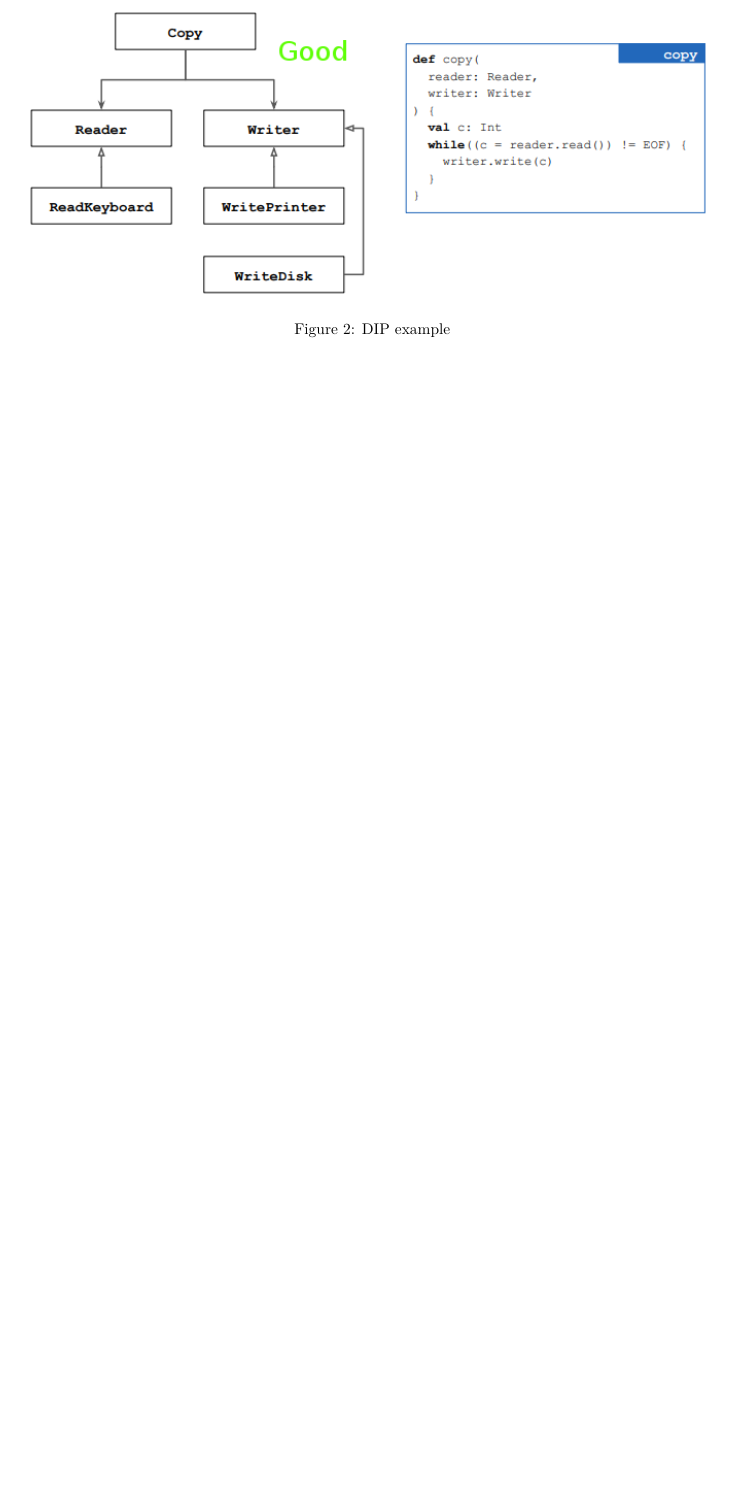
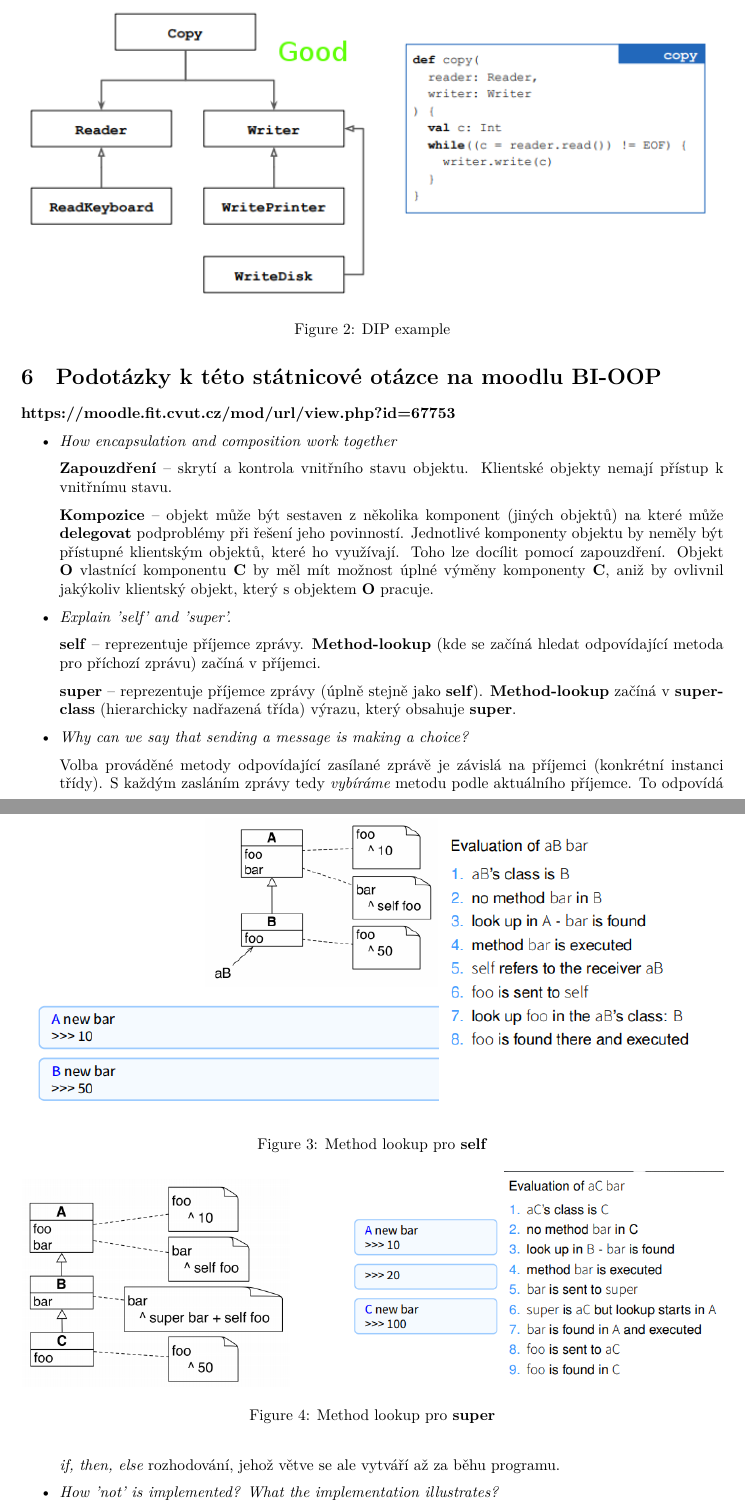
Before and after one commit to fit-szz/szz-bootcamp, a LaTeX document (topics/bi-wsi-si-09/bi-wsi-si-09.tex): part of page 4 of 4 before the commit and two parts of pages 4 and 5 of 7 after it, the two joined at a grey line, cut so that both start at the same text, the shorter picture padded with empty space. Compiled offline with XeLaTeX.

Commit message:
Add more info regarding OOP Moodle SZZ question details bi-wsi-si-09 OOP

```diff
--- a/topics/bi-wsi-si-09/bi-wsi-si-09.tex
+++ b/topics/bi-wsi-si-09/bi-wsi-si-09.tex
@@ -116,4 +116,48 @@ Malé shrnutí z přednášky o principech OO návrhu:
       \item provázanost mezi třídami je špatná a vede k \textit{rigid}, \textit{fragile}, \textit{non-reusable} SW,
       \item zamezení vysoké provázanosti lze dosáhnout pomocí dodržování SRP, OCP, LSP, ISP a DIP.
 \end{itemize}
-%\todo{Toto mi přijde takové moc jednoduše napsané, bylo by možná lepší to popsat trochu formálněji}
+
+
+\section{Podotázky k této státnicové otázce na moodlu BI-OOP}
+
+\textbf{https://moodle.fit.cvut.cz/mod/url/view.php?id=67753}
+
+\begin{itemize}
+      \item \textit{How encapsulation and composition work together}
+
+      \textbf{Zapouzdření} -- skrytí a kontrola vnitřního stavu objektu. Klientské objekty nemají přístup
+      k vnitřnímu stavu.
+
+      \textbf{Kompozice} -- objekt může být sestaven z několika komponent (jiných objektů) na které může
+      \textbf{delegovat} podproblémy při řešení jeho povinností. Jednotlivé komponenty objektu by neměly být
+      přístupné klientským objektů, které ho využívají. Toho lze docílit pomocí zapouzdření.
+      Objekt \textbf{O} vlastnící komponentu \textbf{C} by měl mít možnost úplné výměny komponenty \textbf{C},
+      aniž by ovlivnil jakýkoliv klientský objekt, který s objektem \textbf{O} pracuje.
+
+      \item \textit{Explain 'self' and 'super'.}
+
+      \textbf{self} -- reprezentuje příjemce zprávy. \textbf{Method-lookup} (kde se začíná hledat odpovídající
+      metoda pro příchozí zprávu) začíná v příjemci.
+
+      \begin{figure}[h]
+            \centering
+            \includegraphics[width=1\textwidth]{topics/bi-wsi-si-09/self.png}
+            \caption{Method lookup pro \textbf{self}}
+      \end{figure}
+
+      \textbf{super} -- reprezentuje příjemce zprávy (úplně stejně jako \textbf{self}). \textbf{Method-lookup}
+      začíná v \textbf{superclass} (hierarchicky nadřazená třída) výrazu, který obsahuje \textbf{super}.
+
+      \begin{figure}[h]
+            \centering
+            \includegraphics[width=1\textwidth]{topics/bi-wsi-si-09/super.png}
+            \caption{Method lookup pro \textbf{super}}
+      \end{figure}
+
+      \item \textit{Why can we say that sending a message is making a choice?}
+
+      Volba prováděné metody odpovídající zasílané zprávě je závislá na příjemci (konkrétní instanci třídy).
+      S každým zasláním zprávy tedy \textit{vybíráme} metodu podle aktuálního příjemce.
+      To odpovídá \textit{if, then, else} rozhodování, jehož větve se ale vytváří až za běhu programu.
+
+      \item \textit{How 'not' is implemented? What the implementation illustrates?}
```
Also changed, not shown: topics/bi-wsi-si-09/not.png (added), topics/bi-wsi-si-09/self.png (added), topics/bi-wsi-si-09/super.png (added), topics/bi-wsi-si-09/bi-wsi-si-09.tex (69 more changed lines).
